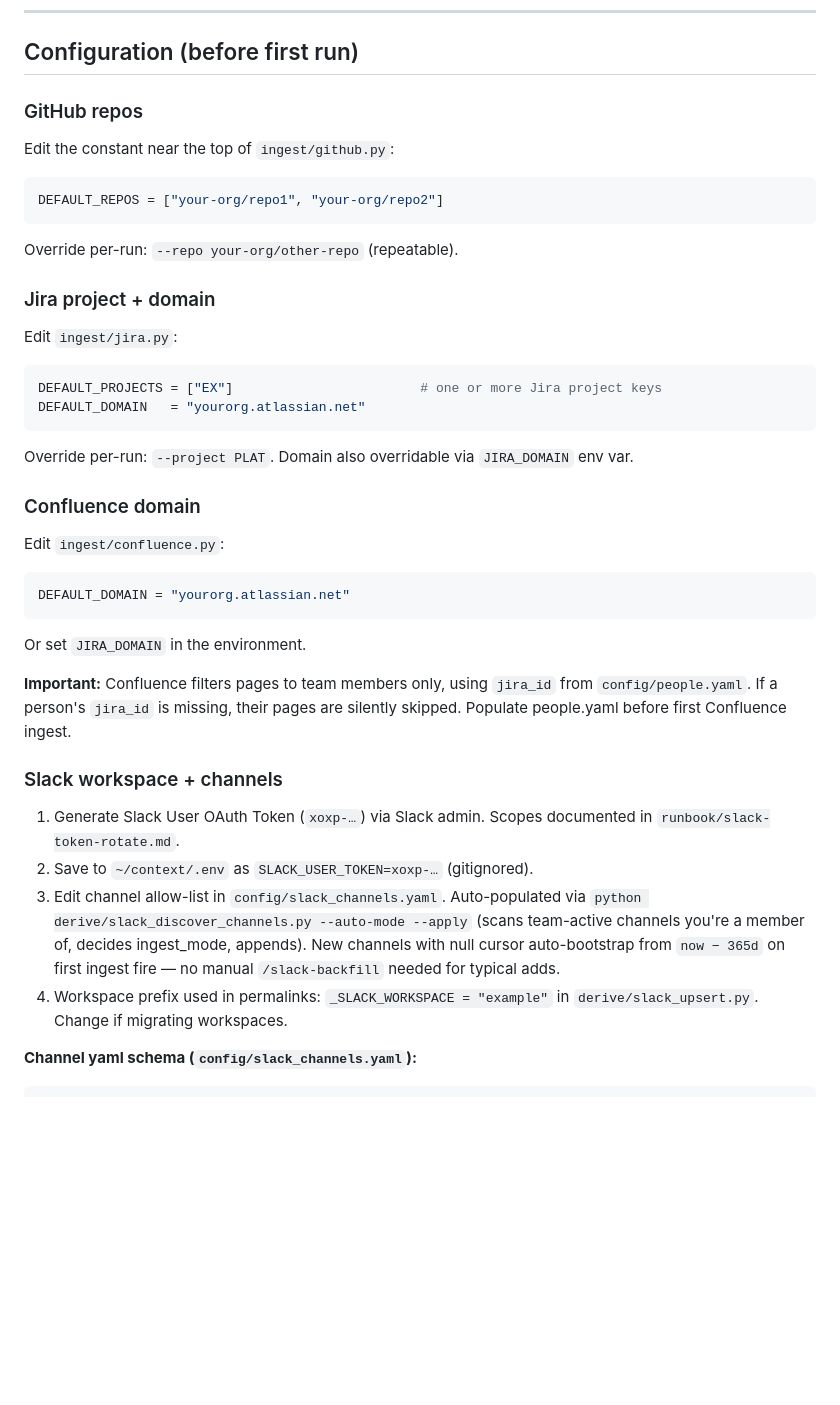
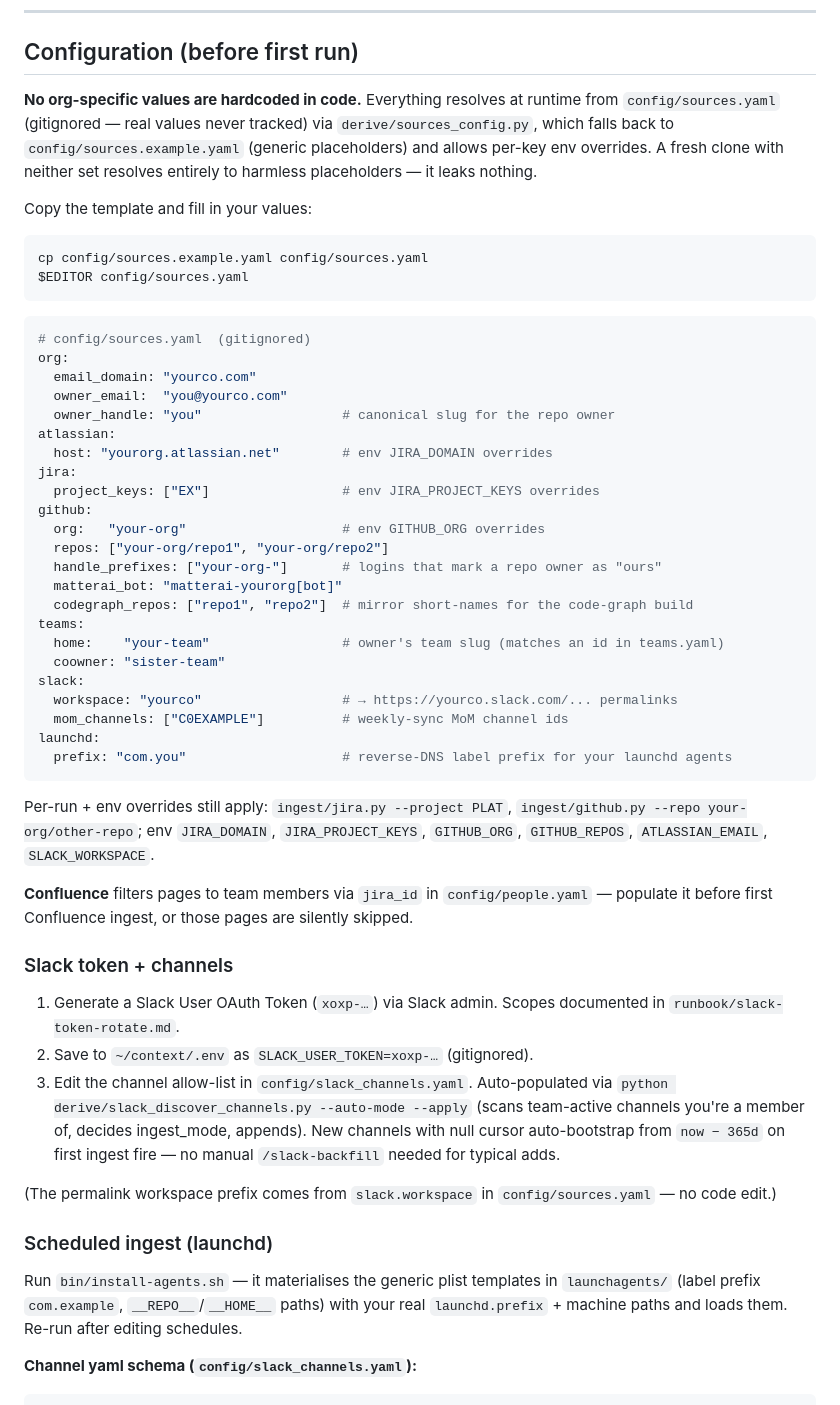
Before and after one commit to diptanshuagrawal/synapse, a Markdown page: work-context/README.md, the part around the change. Rendered like a GitHub page; blank space fills up the shorter version.

Commit message:
docs: bring setup/config docs in line with config-driven code
READMEs + ARCHITECTURE now point to config/sources.yaml (+ sources_config loader) instead of editing code constants; fix install-agents SERVICES ref, scope=org, generic placeholders.

Co-Authored-By: Claude Opus 4.8 (1M context) <noreply@anthropic.com>

````diff
--- a/work-context/README.md
+++ b/work-context/README.md
@@ -32,45 +32,66 @@ Every event is normalised to the same schema at ingest time and enriched with cr
 
 ## Configuration (before first run)
 
-### GitHub repos
+**No org-specific values are hardcoded in code.** Everything resolves at runtime
+from `config/sources.yaml` (gitignored — real values never tracked) via
+`derive/sources_config.py`, which falls back to `config/sources.example.yaml`
+(generic placeholders) and allows per-key env overrides. A fresh clone with
+neither set resolves entirely to harmless placeholders — it leaks nothing.
 
-Edit the constant near the top of `ingest/github.py`:
+Copy the template and fill in your values:
 
-```python
-DEFAULT_REPOS = ["your-org/repo1", "your-org/repo2"]
+```bash
+cp config/sources.example.yaml config/sources.yaml
+$EDITOR config/sources.yaml
 ```
 
-Override per-run: `--repo your-org/other-repo` (repeatable).
-
-### Jira project + domain
-
-Edit `ingest/jira.py`:
-
-```python
-DEFAULT_PROJECTS = ["EX"]                        # one or more Jira project keys
-DEFAULT_DOMAIN   = "yourorg.atlassian.net"
+```yaml
+# config/sources.yaml  (gitignored)
+org:
+  email_domain: "yourco.com"
+  owner_email:  "you@yourco.com"
+  owner_handle: "you"                  # canonical slug for the repo owner
+atlassian:
+  host: "yourorg.atlassian.net"        # env JIRA_DOMAIN overrides
+jira:
+  project_keys: ["EX"]                 # env JIRA_PROJECT_KEYS overrides
+github:
+  org:   "your-org"                    # env GITHUB_ORG overrides
+  repos: ["your-org/repo1", "your-org/repo2"]
+  handle_prefixes: ["your-org-"]       # logins that mark a repo owner as "ours"
+  matterai_bot: "matterai-yourorg[bot]"
+  codegraph_repos: ["repo1", "repo2"]  # mirror short-names for the code-graph build
+teams:
+  home:    "your-team"                 # owner's team slug (matches an id in teams.yaml)
+  coowner: "sister-team"
+slack:
+  workspace: "yourco"                  # → https://yourco.slack.com/... permalinks
+  mom_channels: ["C0EXAMPLE"]          # weekly-sync MoM channel ids
+launchd:
+  prefix: "com.you"                    # reverse-DNS label prefix for your launchd agents
 ```
 
-Override per-run: `--project PLAT`. Domain also overridable via `JIRA_DOMAIN` env var.
+Per-run + env overrides still apply: `ingest/jira.py --project PLAT`,
+`ingest/github.py --repo your-org/other-repo`; env `JIRA_DOMAIN`,
+`JIRA_PROJECT_KEYS`, `GITHUB_ORG`, `GITHUB_REPOS`, `ATLASSIAN_EMAIL`, `SLACK_WORKSPACE`.
 
-### Confluence domain
+**Confluence** filters pages to team members via `jira_id` in `config/people.yaml` —
+populate it before first Confluence ingest, or those pages are silently skipped.
 
-Edit `ingest/confluence.py`:
+### Slack token + channels
 
-```python
-DEFAULT_DOMAIN = "yourorg.atlassian.net"
-```
+1. Generate a Slack User OAuth Token (`xoxp-…`) via Slack admin. Scopes documented in `runbook/slack-token-rotate.md`.
+2. Save to `~/context/.env` as `SLACK_USER_TOKEN=xoxp-…` (gitignored).
+3. Edit the channel allow-list in `config/slack_channels.yaml`. Auto-populated via `python derive/slack_discover_channels.py --auto-mode --apply` (scans team-active channels you're a member of, decides ingest_mode, appends). New channels with null cursor auto-bootstrap from `now − 365d` on first ingest fire — no manual `/slack-backfill` needed for typical adds.
 
-Or set `JIRA_DOMAIN` in the environment.
+(The permalink workspace prefix comes from `slack.workspace` in `config/sources.yaml` — no code edit.)
 
-**Important:** Confluence filters pages to team members only, using `jira_id` from `config/people.yaml`. If a person's `jira_id` is missing, their pages are silently skipped. Populate people.yaml before first Confluence ingest.
+### Scheduled ingest (launchd)
 
-### Slack workspace + channels
-
-1. Generate Slack User OAuth Token (`xoxp-…`) via Slack admin. Scopes documented in `runbook/slack-token-rotate.md`.
-2. Save to `~/context/.env` as `SLACK_USER_TOKEN=xoxp-…` (gitignored).
-3. Edit channel allow-list in `config/slack_channels.yaml`. Auto-populated via `python derive/slack_discover_channels.py --auto-mode --apply` (scans team-active channels you're a member of, decides ingest_mode, appends). New channels with null cursor auto-bootstrap from `now − 365d` on first ingest fire — no manual `/slack-backfill` needed for typical adds.
-4. Workspace prefix used in permalinks: `_SLACK_WORKSPACE = "example"` in `derive/slack_upsert.py`. Change if migrating workspaces.
+Run `bin/install-agents.sh` — it materialises the generic plist templates in
+`launchagents/` (label prefix `com.example`, `__REPO__`/`__HOME__` paths) with
+your real `launchd.prefix` + machine paths and loads them. Re-run after editing
+schedules.
 
 **Channel yaml schema (`config/slack_channels.yaml`):**
 
````
Also changed, not shown: README.md (+19 -35 lines), work-context/ARCHITECTURE.md (+2 -1 lines).
